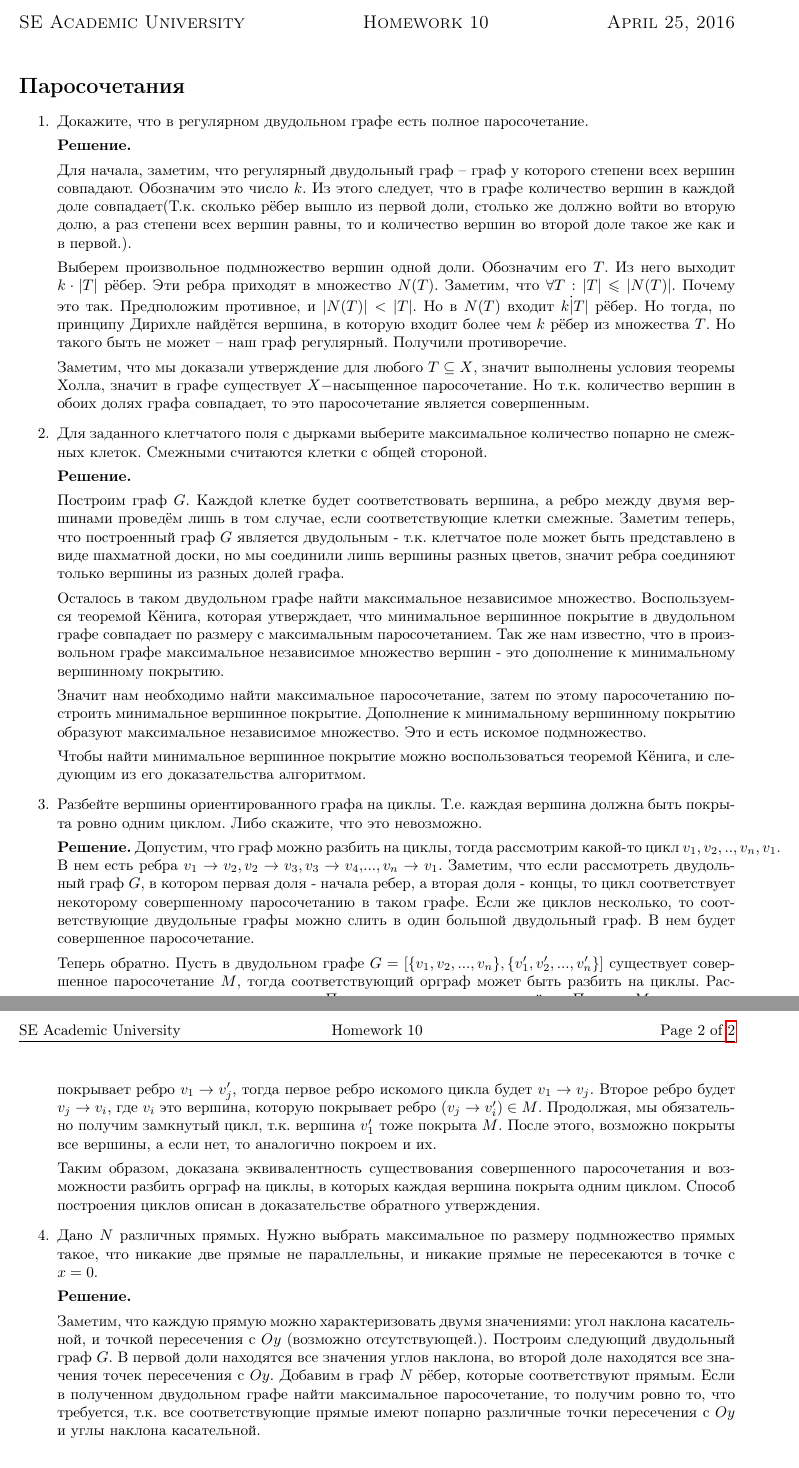
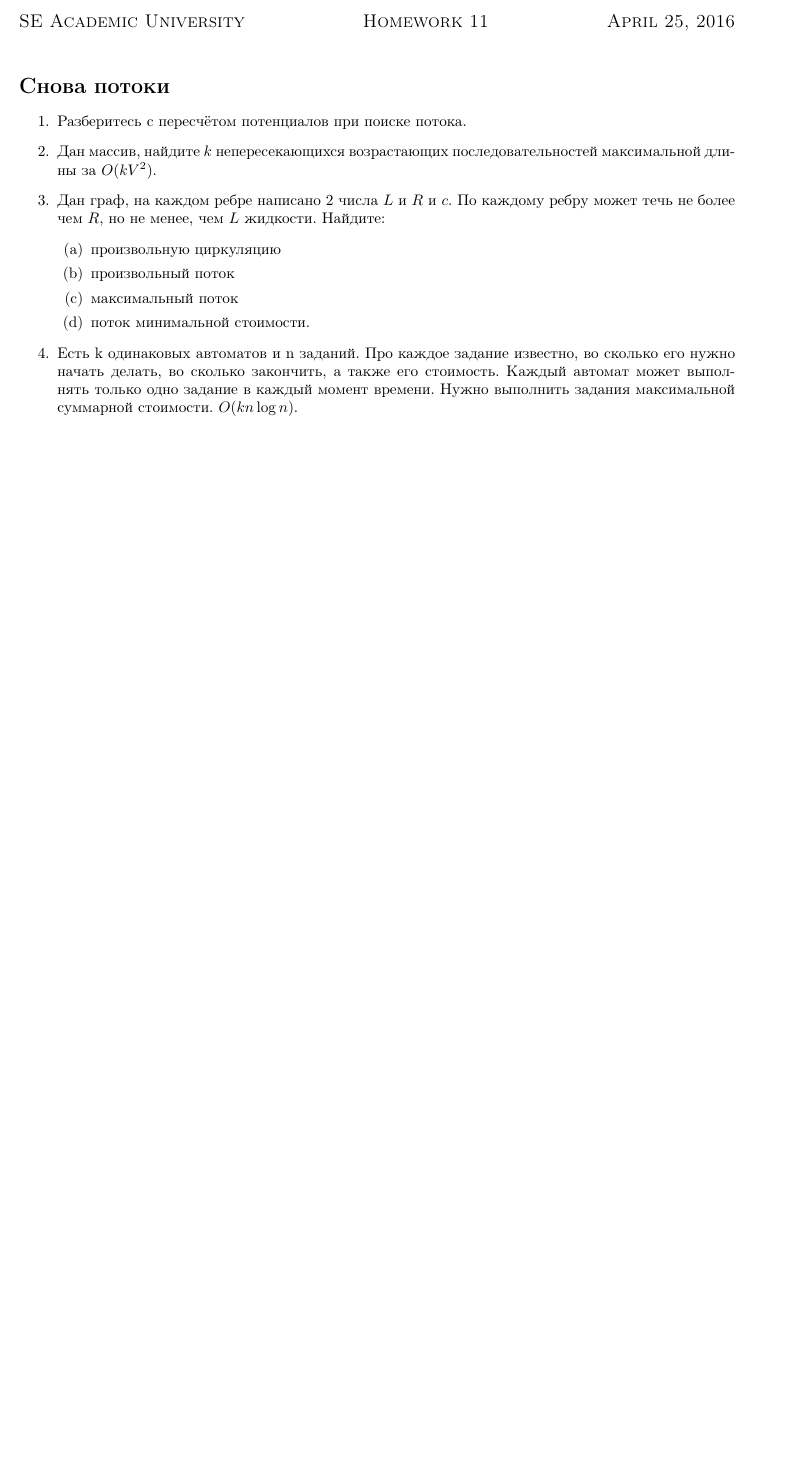
Before and after one commit to bibaev/algo-spring, a LaTeX document (ha/Report.tex, which reads ha/ha/ha11.tex): two parts of pages 1 and 2 of 2 before the commit and part of the page after it, the two joined at a grey line, cut so that both start at the same text, the shorter picture padded with empty space. Compiled offline with pdfLaTeX.

Commit message:
Add tasks for homework 11.

```diff
--- a/ha/Report.tex
+++ b/ha/Report.tex
@@ -16,7 +16,7 @@
 \usepackage{mathrsfs} % Красивый матшрифт
 \usepackage{mathtools}
 \ExamClass{SE Academic University}
-\ExamName{Homework 10}
+\ExamName{Homework 11}
 \ExamHead{\today}
 
 %% Шрифты
--- /dev/null
+++ b/ha/ha/ha11.tex
@@ -0,0 +1,17 @@
+\section*{Снова потоки}
+\begin{enumerate}
+	\item Разберитесь с пересчётом потенциалов при поиске потока.
+
+	\item Дан массив, найдите $k$ непересекающихся возрастающих последовательностей максимальной длины за $O(kV^2)$.
+
+	\item Дан граф, на каждом ребре написано $2$ числа $L$ и $R$ и $c$. По каждому ребру может течь не более
+	чем $R$, но не менее, чем $L$ жидкости. Найдите:
+	\begin{enumerate}
+		\item произвольную циркуляцию
+		\item произвольный поток
+		\item максимальный поток
+		\item поток минимальной стоимости.
+	\end{enumerate}
+
+	\item Есть k одинаковых автоматов и n заданий. Про каждое задание известно, во сколько его нужно начать делать, во сколько закончить, а также его стоимость. Каждый автомат может выполнять только одно задание в каждый момент времени. Нужно выполнить задания максимальной суммарной стоимости. $O(kn \log n)$.
+\end{enumerate}
```
Also changed, not shown: ha/Report.tex (3 more changed lines).
